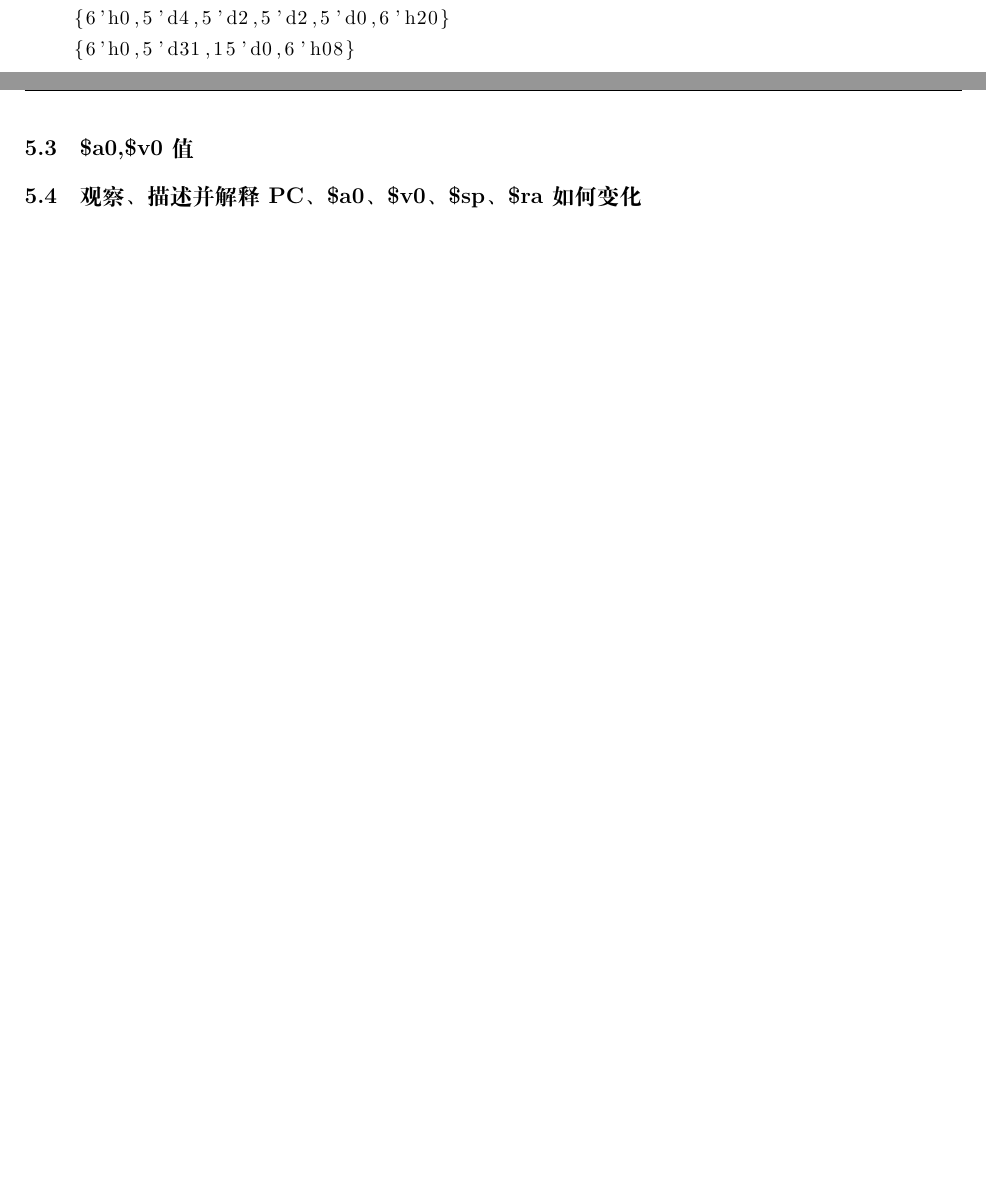
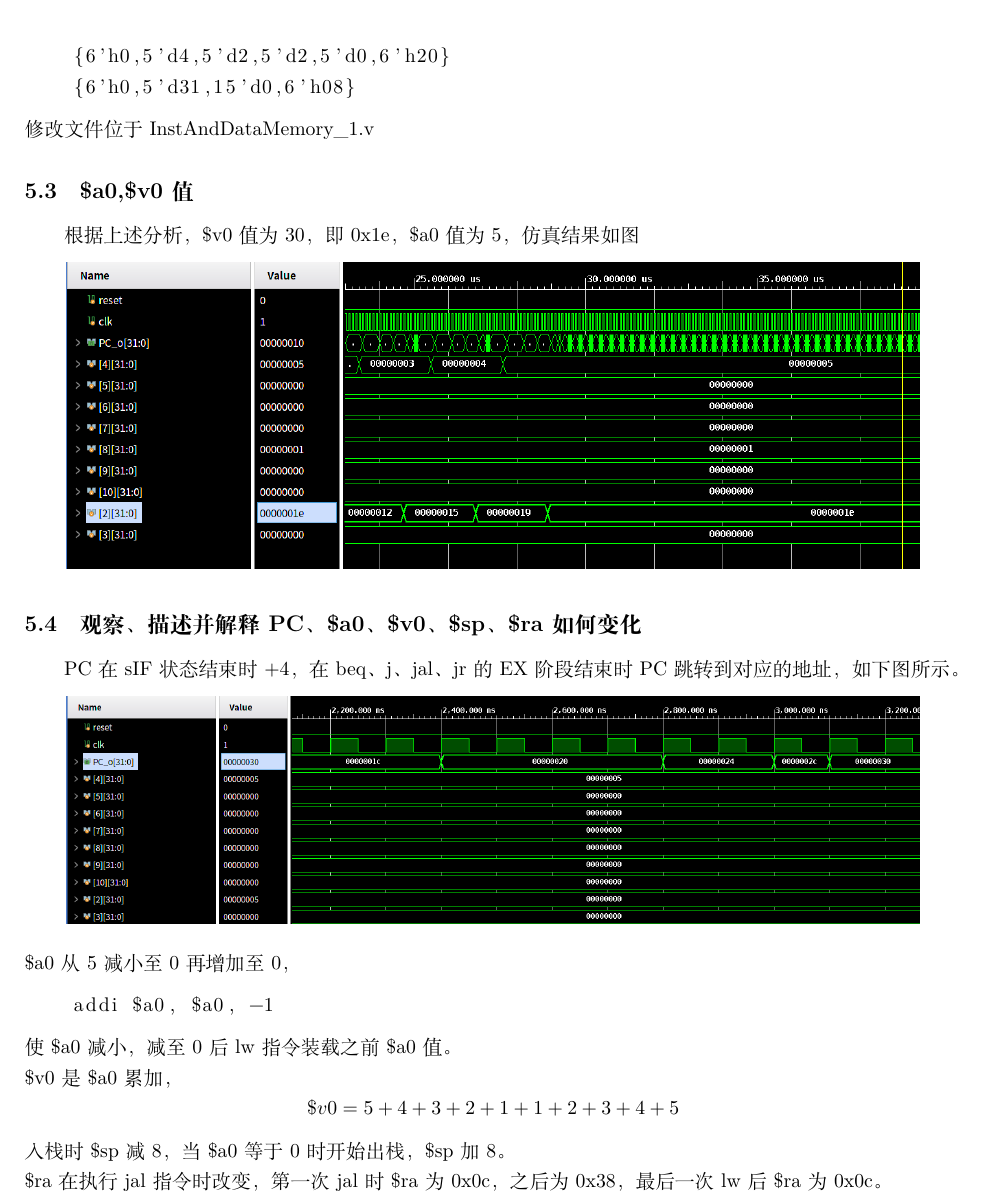
Before and after one commit to BryantSuen/multi-cycle-CPU, a LaTeX document (report/multi-cycle-CPU-report.tex): two parts of pages 5 and 6 of 6 before the commit and part of page 6 of 7 after it, the two joined at a grey line, cut so that both start at the same text, the shorter picture padded with empty space. Compiled offline with XeLaTeX.

Commit message:
update report

```diff
--- a/report/multi-cycle-CPU-report.tex
+++ b/report/multi-cycle-CPU-report.tex
@@ -162,9 +162,27 @@ setsub rd rs rt : \{6'h0,rs[4:0],rt[4:0],rd[4:0],5'h0,6'h28\}
     {6'h0,5'd4,5'd2,5'd2,5'd0,6'h20}
     {6'h0,5'd31,15'd0,6'h08}
 \end{lstlisting}
+修改文件位于InstAndDataMemory\_1.v
 \subsection{\$a0,\$v0值}
+根据上述分析，\$v0值为30，即0x1e，\$a0值为5，仿真结果如图
+\begin{center}
+    \includegraphics[width = 16cm]{images/sim_2_waveform.png}
+\end{center}
 
 \subsection{观察、描述并解释 PC、\$a0、\$v0、\$sp、\$ra 如何变化}
+PC在sIF状态结束时+4，在beq、j、jal、jr的EX阶段结束时PC跳转到对应的地址，如下图所示。
+\begin{center}
+    \includegraphics[width = 16cm]{images/pc_waveform.png}
+\end{center}
+\$a0从5减小至0再增加至0，
+\begin{lstlisting}
+    addi $a0, $a0, -1
+\end{lstlisting}
+使\$a0减小，减至0后lw指令装载之前\$a0值。\\
+\$v0是\$a0累加，
+\[\$v0 = 5+4+3+2+1+1+2+3+4+5\]
+入栈时\$sp减8，当\$a0等于0时开始出栈，\$sp加8。\\
+\$ra在执行jal指令时改变，第一次jal时\$ra为0x0c，之后为0x38，最后一次lw后\$ra为0x0c。
 
 \section{异常处理}
 
```
Also changed, not shown: report/images/fsm.png, report/images/pc_waveform.png (added), report/images/sim_2_waveform.png (added), report/multi-cycle-CPU-report.pdf, report/multi-cycle-CPU-report.tex (2 more changed lines), 3 other files.
